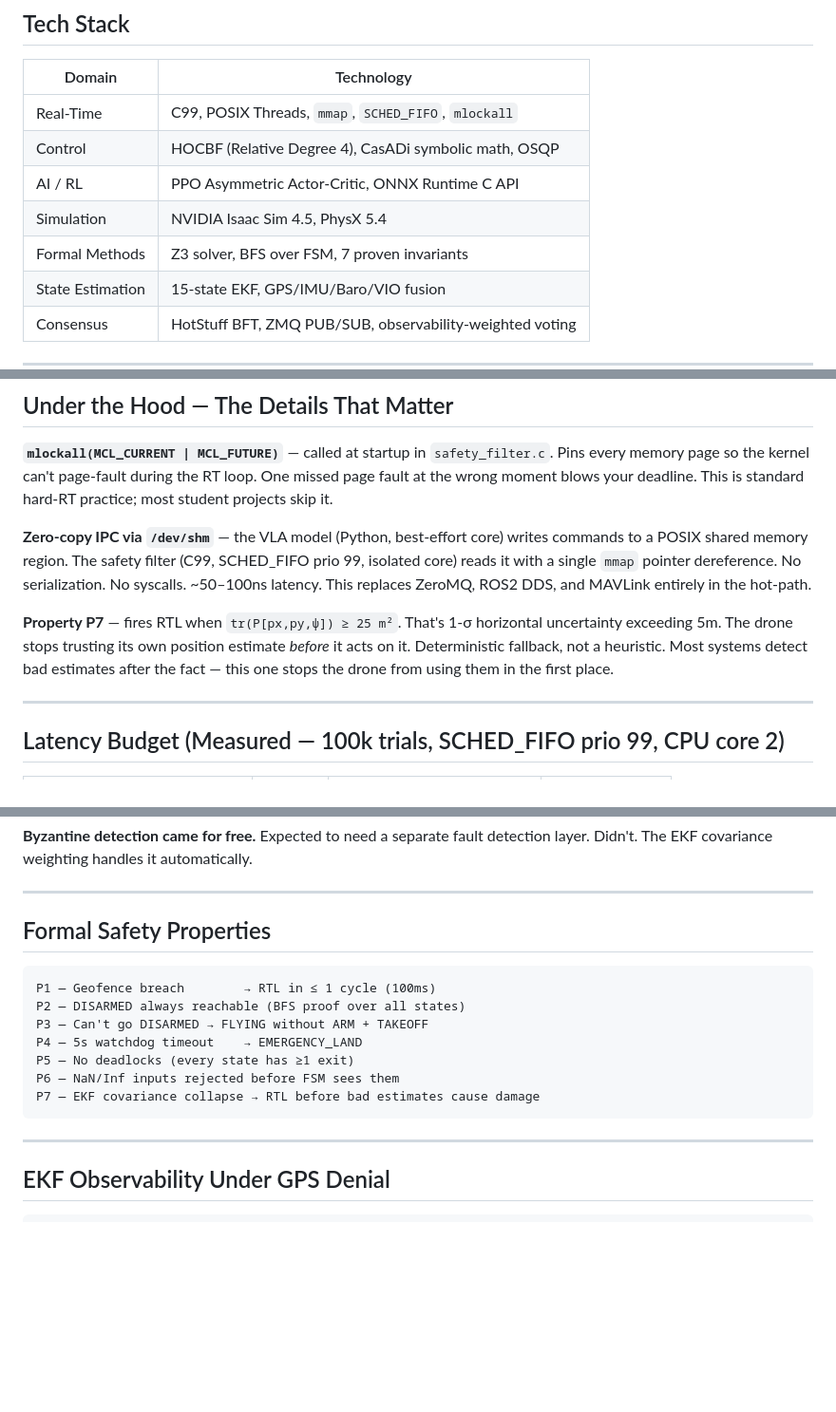
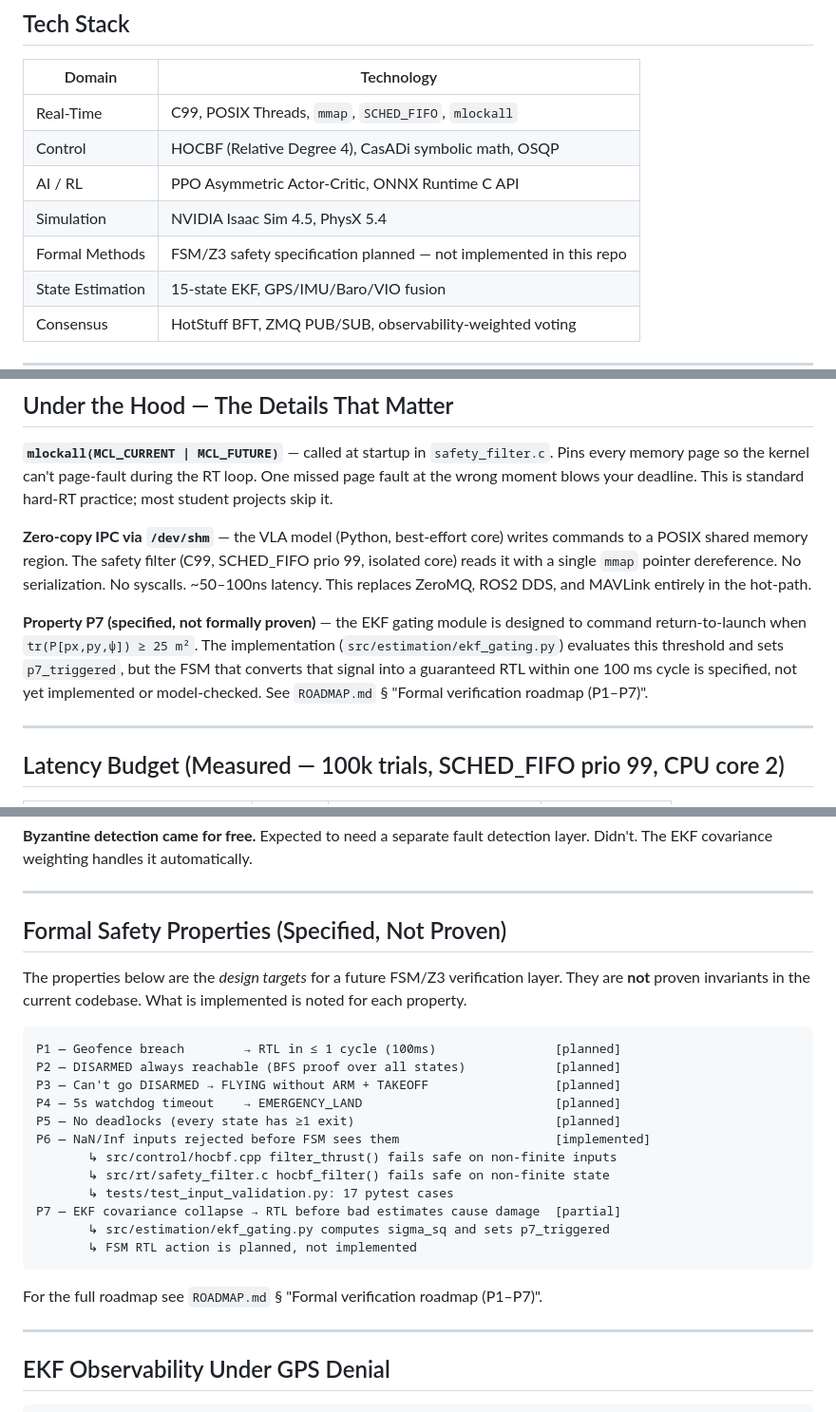
Before and after one commit to Rhutvik-pachghare1999/autonomous-drone-safety-architecture, a Markdown page: README.md, 3 parts joined by grey strips. Shown at 95% size. GitHub-like rendering; blank space fills up the shorter version.

Commit message:
docs: relabel FSM/Z3 formal verification as planned, not implemented; move P1-P7 to ROADMAP

````diff
--- a/README.md
+++ b/README.md
@@ -27,7 +27,7 @@ Foundation models are powerful but non-deterministic. In a flight stack, a singl
 | Control | HOCBF (Relative Degree 4), CasADi symbolic math, OSQP |
 | AI / RL | PPO Asymmetric Actor-Critic, ONNX Runtime C API |
 | Simulation | NVIDIA Isaac Sim 4.5, PhysX 5.4 |
-| Formal Methods | Z3 solver, BFS over FSM, 7 proven invariants |
+| Formal Methods | FSM/Z3 safety specification planned — not implemented in this repo |
 | State Estimation | 15-state EKF, GPS/IMU/Baro/VIO fusion |
 | Consensus | HotStuff BFT, ZMQ PUB/SUB, observability-weighted voting |
 
@@ -39,7 +39,7 @@ Foundation models are powerful but non-deterministic. In a flight stack, a singl
 
 **Zero-copy IPC via `/dev/shm`** — the VLA model (Python, best-effort core) writes commands to a POSIX shared memory region. The safety filter (C99, SCHED_FIFO prio 99, isolated core) reads it with a single `mmap` pointer dereference. No serialization. No syscalls. ~50–100ns latency. This replaces ZeroMQ, ROS2 DDS, and MAVLink entirely in the hot-path.
 
-**Property P7** — fires RTL when `tr(P[px,py,ψ]) ≥ 25 m²`. That's 1-σ horizontal uncertainty exceeding 5m. The drone stops trusting its own position estimate *before* it acts on it. Deterministic fallback, not a heuristic. Most systems detect bad estimates after the fact — this one stops the drone from using them in the first place.
+**Property P7 (specified, not formally proven)** — the EKF gating module is designed to command return-to-launch when `tr(P[px,py,ψ]) ≥ 25 m²`. The implementation (`src/estimation/ekf_gating.py`) evaluates this threshold and sets `p7_triggered`, but the FSM that converts that signal into a guaranteed RTL within one 100 ms cycle is specified, not yet implemented or model-checked. See `ROADMAP.md` § "Formal verification roadmap (P1–P7)".
 
 ---
 
@@ -113,17 +113,26 @@ Foundation models are powerful but non-deterministic. In a flight stack, a singl
 
 ---
 
-## Formal Safety Properties
+## Formal Safety Properties (Specified, Not Proven)
+
+The properties below are the *design targets* for a future FSM/Z3 verification layer. They are **not** proven invariants in the current codebase. What is implemented is noted for each property.
 
 ```
-P1 — Geofence breach        → RTL in ≤ 1 cycle (100ms)
-P2 — DISARMED always reachable (BFS proof over all states)
-P3 — Can't go DISARMED → FLYING without ARM + TAKEOFF
-P4 — 5s watchdog timeout    → EMERGENCY_LAND
-P5 — No deadlocks (every state has ≥1 exit)
-P6 — NaN/Inf inputs rejected before FSM sees them
-P7 — EKF covariance collapse → RTL before bad estimates cause damage
+P1 — Geofence breach        → RTL in ≤ 1 cycle (100ms)                [planned]
+P2 — DISARMED always reachable (BFS proof over all states)            [planned]
+P3 — Can't go DISARMED → FLYING without ARM + TAKEOFF                 [planned]
+P4 — 5s watchdog timeout    → EMERGENCY_LAND                          [planned]
+P5 — No deadlocks (every state has ≥1 exit)                           [planned]
+P6 — NaN/Inf inputs rejected before FSM sees them                     [implemented]
+       ↳ src/control/hocbf.cpp filter_thrust() fails safe on non-finite inputs
+       ↳ src/rt/safety_filter.c hocbf_filter() fails safe on non-finite state
+       ↳ tests/test_input_validation.py: 17 pytest cases
+P7 — EKF covariance collapse → RTL before bad estimates cause damage  [partial]
+       ↳ src/estimation/ekf_gating.py computes sigma_sq and sets p7_triggered
+       ↳ FSM RTL action is planned, not implemented
 ```
+
+For the full roadmap see `ROADMAP.md` § "Formal verification roadmap (P1–P7)".
 
 ---
 
````
Also changed, not shown: other parts of README.md (+3 -3 lines), ROADMAP.md (+23 -2 lines).
